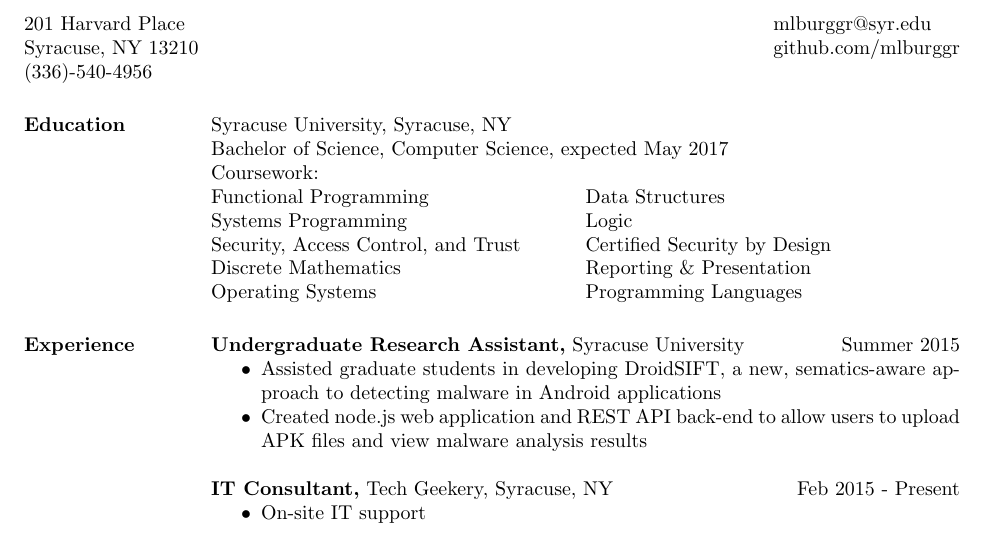
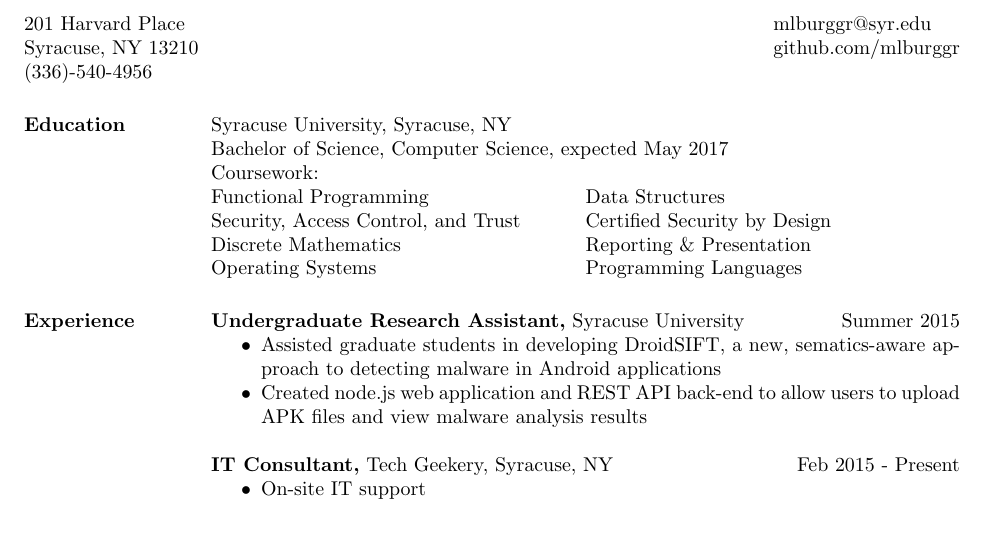
Before and after one commit to mlburggr/resume, a LaTeX CV (mlburggr_resume_summer2016.tex): part of page 1 of 2 before the commit and part of the page after it, cut so that both start at the same text. Compiled offline with pdfLaTeX; a LaTeX package or settings file that is missing is left out.

Commit message:
remove two lines for formatting

```diff
--- a/mlburggr_resume_summer2016.tex
+++ b/mlburggr_resume_summer2016.tex
@@ -25,7 +25,7 @@
      \begin{ncolumn}{2}
                 Coursework:   \\
                 Functional Programming          &  Data Structures \\
-                Systems Programming &  Logic \\
+
                 Security, Access Control, and Trust       &  Certified Security by Design  \\
                 Discrete Mathematics             & Reporting \& Presentation \\
                 Operating Systems & Programming Languages
```
Also changed, not shown: mlburggr_resume_summer2016.pdf.
